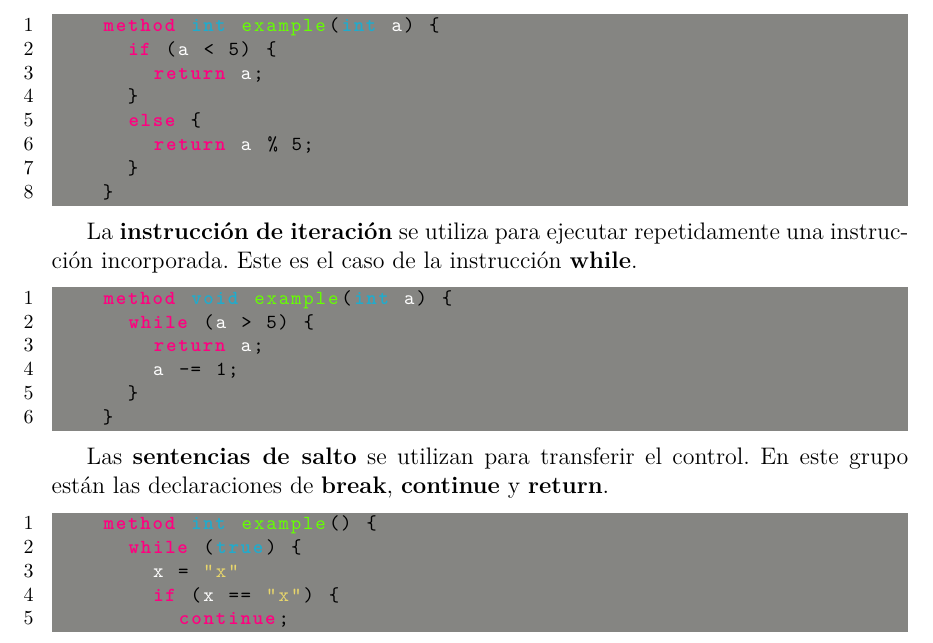
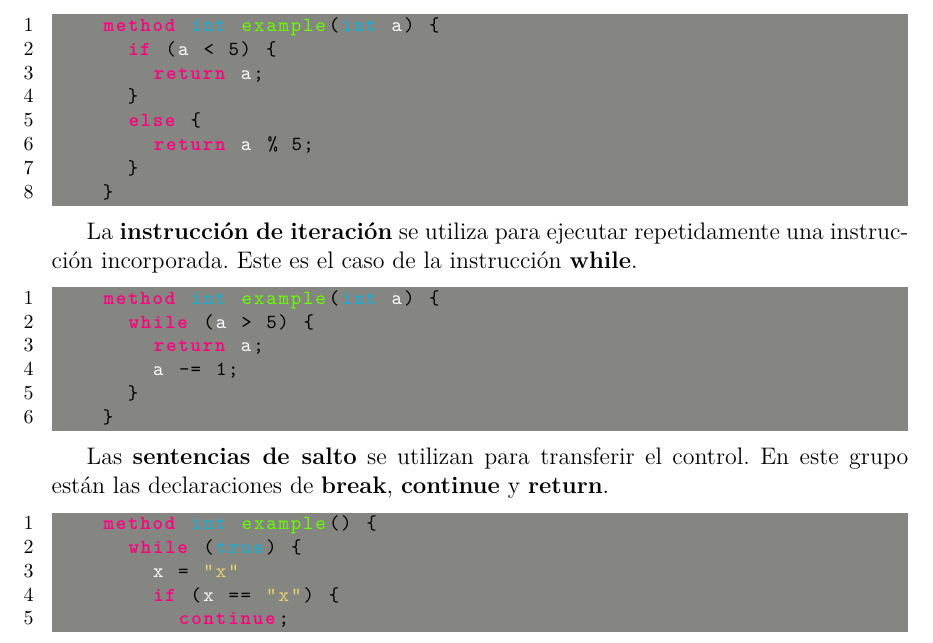
Before and after one commit to arnel-sanchez/IA-Sim-Com, a LaTeX document (Informe/Informe.tex): part of page 7 of 23, cut so that both start at the same text. Compiled offline with pdfLaTeX.

Commit message:
Update Report

```diff
--- a/Informe/Informe.tex
+++ b/Informe/Informe.tex
@@ -242,7 +242,7 @@
 	La \textbf{instrucción de iteración} se utiliza para ejecutar repetidamente una instrucción incorporada. Este es el caso de la instrucción \textbf{while}.
 
 	\begin{lstlisting}[language={PySharp}]
-		method void example(int a) {
+		method int example(int a) {
 			while (a > 5) {
 				return a;
 				a -= 1;
```
Also changed, not shown: Informe/Informe.pdf, Informe/Informe.tex (2 more changed lines).
